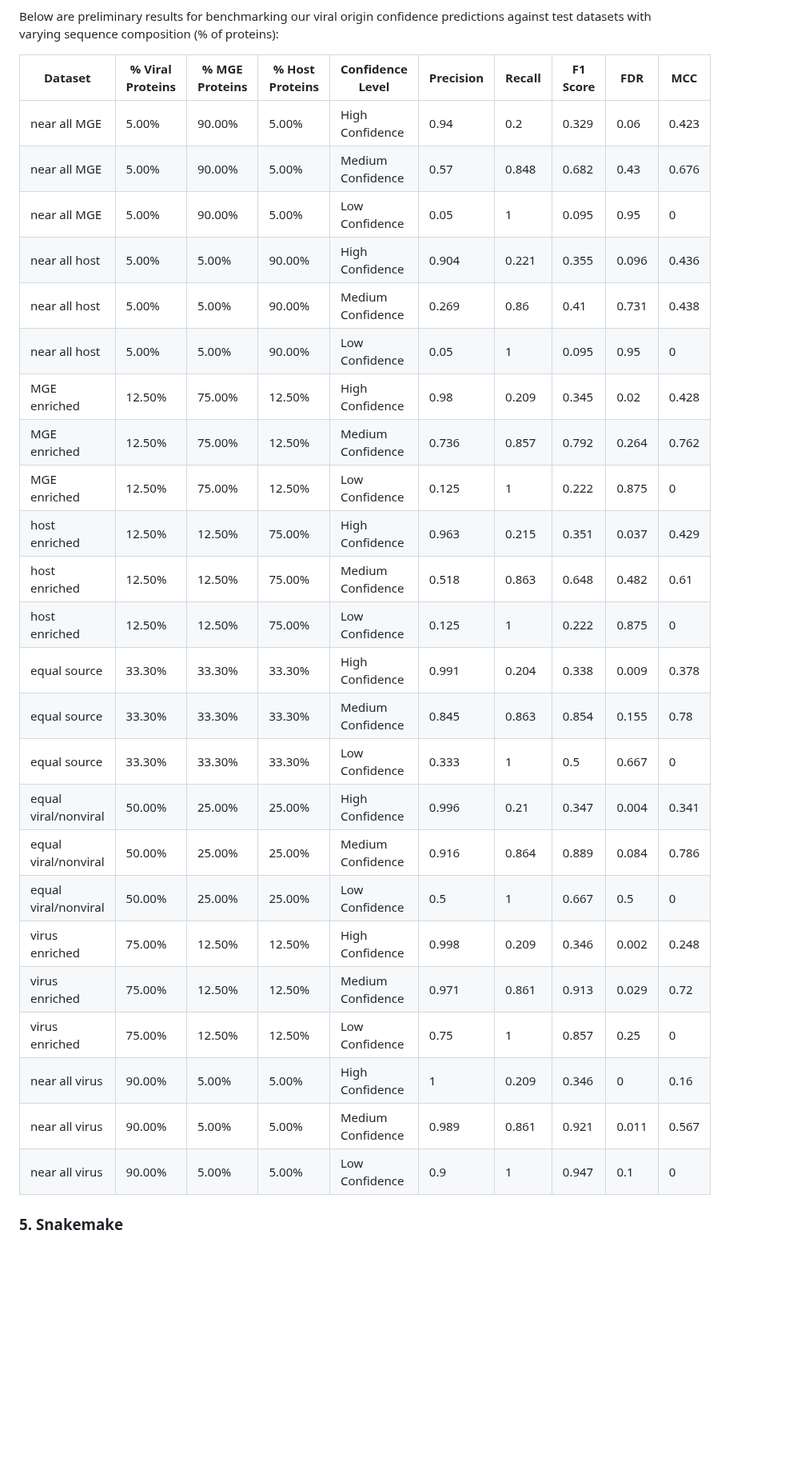
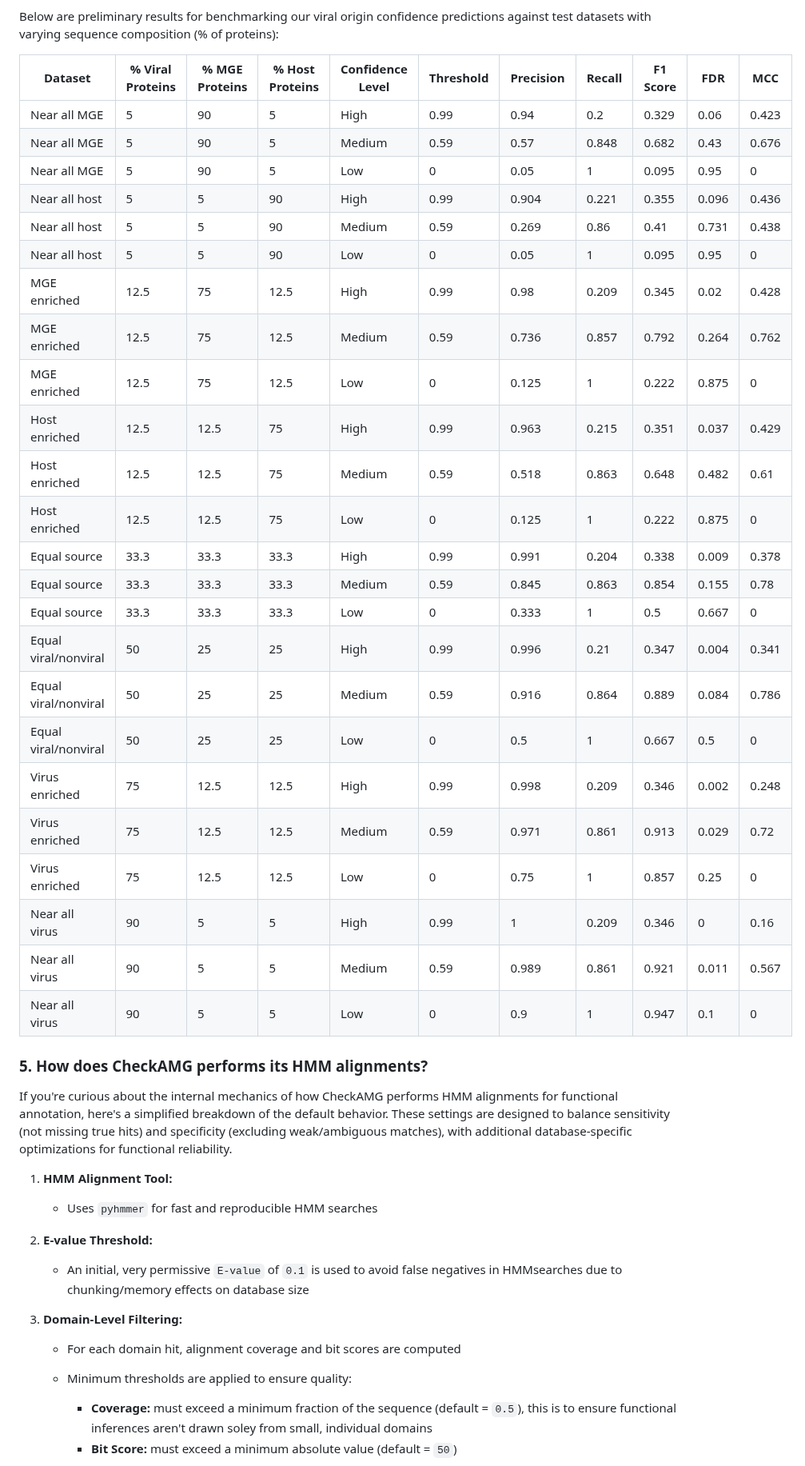
Before and after one commit to AnantharamanLab/CheckAMG, a Markdown page: README.md, the part around one of its changes. Shown at 80% size. Rendered like a GitHub page; blank space fills up the shorter version.

Commit message:
Add more info to README

```diff
--- a/README.md
+++ b/README.md
@@ -302,31 +302,50 @@ The precision and recall of each confidence level for predicting true viral prot
 
 Below are preliminary results for benchmarking our viral origin confidence predictions against test datasets with varying sequence composition (% of proteins):
 
-| Dataset              | % Viral Proteins | % MGE Proteins | % Host Proteins | Confidence Level  | Precision | Recall | F1 Score | FDR   | MCC   |
-| -------------------- | ---------------- | -------------- | --------------- | ----------------- | --------- | ------ | -------- | ----- | ----- |
-| near all MGE         | 5.00%            | 90.00%         | 5.00%           | High Confidence   | 0.94      | 0.2    | 0.329    | 0.06  | 0.423 |
-| near all MGE         | 5.00%            | 90.00%         | 5.00%           | Medium Confidence | 0.57      | 0.848  | 0.682    | 0.43  | 0.676 |
-| near all MGE         | 5.00%            | 90.00%         | 5.00%           | Low Confidence    | 0.05      | 1      | 0.095    | 0.95  | 0     |
-| near all host        | 5.00%            | 5.00%          | 90.00%          | High Confidence   | 0.904     | 0.221  | 0.355    | 0.096 | 0.436 |
-| near all host        | 5.00%            | 5.00%          | 90.00%          | Medium Confidence | 0.269     | 0.86   | 0.41     | 0.731 | 0.438 |
-| near all host        | 5.00%            | 5.00%          | 90.00%          | Low Confidence    | 0.05      | 1      | 0.095    | 0.95  | 0     |
-| MGE enriched         | 12.50%           | 75.00%         | 12.50%          | High Confidence   | 0.98      | 0.209  | 0.345    | 0.02  | 0.428 |
-| MGE enriched         | 12.50%           | 75.00%         | 12.50%          | Medium Confidence | 0.736     | 0.857  | 0.792    | 0.264 | 0.762 |
-| MGE enriched         | 12.50%           | 75.00%         | 12.50%          | Low Confidence    | 0.125     | 1      | 0.222    | 0.875 | 0     |
-| host enriched        | 12.50%           | 12.50%         | 75.00%          | High Confidence   | 0.963     | 0.215  | 0.351    | 0.037 | 0.429 |
-| host enriched        | 12.50%           | 12.50%         | 75.00%          | Medium Confidence | 0.518     | 0.863  | 0.648    | 0.482 | 0.61  |
-| host enriched        | 12.50%           | 12.50%         | 75.00%          | Low Confidence    | 0.125     | 1      | 0.222    | 0.875 | 0     |
-| equal source         | 33.30%           | 33.30%         | 33.30%          | High Confidence   | 0.991     | 0.204  | 0.338    | 0.009 | 0.378 |
-| equal source         | 33.30%           | 33.30%         | 33.30%          | Medium Confidence | 0.845     | 0.863  | 0.854    | 0.155 | 0.78  |
-| equal source         | 33.30%           | 33.30%         | 33.30%          | Low Confidence    | 0.333     | 1      | 0.5      | 0.667 | 0     |
-| equal viral/nonviral | 50.00%           | 25.00%         | 25.00%          | High Confidence   | 0.996     | 0.21   | 0.347    | 0.004 | 0.341 |
-| equal viral/nonviral | 50.00%           | 25.00%         | 25.00%          | Medium Confidence | 0.916     | 0.864  | 0.889    | 0.084 | 0.786 |
-| equal viral/nonviral | 50.00%           | 25.00%         | 25.00%          | Low Confidence    | 0.5       | 1      | 0.667    | 0.5   | 0     |
-| virus enriched       | 75.00%           | 12.50%         | 12.50%          | High Confidence   | 0.998     | 0.209  | 0.346    | 0.002 | 0.248 |
-| virus enriched       | 75.00%           | 12.50%         | 12.50%          | Medium Confidence | 0.971     | 0.861  | 0.913    | 0.029 | 0.72  |
-| virus enriched       | 75.00%           | 12.50%         | 12.50%          | Low Confidence    | 0.75      | 1      | 0.857    | 0.25  | 0     |
-| near all virus       | 90.00%           | 5.00%          | 5.00%           | High Confidence   | 1         | 0.209  | 0.346    | 0     | 0.16  |
-| near all virus       | 90.00%           | 5.00%          | 5.00%           | Medium Confidence | 0.989     | 0.861  | 0.921    | 0.011 | 0.567 |
-| near all virus       | 90.00%           | 5.00%          | 5.00%           | Low Confidence    | 0.9       | 1      | 0.947    | 0.1   | 0     |
+| Dataset              | % Viral Proteins | % MGE Proteins | % Host Proteins | Confidence Level | Threshold | Precision | Recall | F1 Score | FDR   | MCC   |
+| -------------------- | ---------------- | -------------- | --------------- | ---------------- | --------- | --------- | ------ | -------- | ----- | ----- |
+| Near all MGE         | 5                | 90             | 5               | High             | 0.99      | 0.94      | 0.2    | 0.329    | 0.06  | 0.423 |
+| Near all MGE         | 5                | 90             | 5               | Medium           | 0.59      | 0.57      | 0.848  | 0.682    | 0.43  | 0.676 |
+| Near all MGE         | 5                | 90             | 5               | Low              | 0         | 0.05      | 1      | 0.095    | 0.95  | 0     |
+| Near all host        | 5                | 5              | 90              | High             | 0.99      | 0.904     | 0.221  | 0.355    | 0.096 | 0.436 |
+| Near all host        | 5                | 5              | 90              | Medium           | 0.59      | 0.269     | 0.86   | 0.41     | 0.731 | 0.438 |
+| Near all host        | 5                | 5              | 90              | Low              | 0         | 0.05      | 1      | 0.095    | 0.95  | 0     |
+| MGE enriched         | 12.5             | 75             | 12.5            | High             | 0.99      | 0.98      | 0.209  | 0.345    | 0.02  | 0.428 |
+| MGE enriched         | 12.5             | 75             | 12.5            | Medium           | 0.59      | 0.736     | 0.857  | 0.792    | 0.264 | 0.762 |
+| MGE enriched         | 12.5             | 75             | 12.5            | Low              | 0         | 0.125     | 1      | 0.222    | 0.875 | 0     |
+| Host enriched        | 12.5             | 12.5           | 75              | High             | 0.99      | 0.963     | 0.215  | 0.351    | 0.037 | 0.429 |
+| Host enriched        | 12.5             | 12.5           | 75              | Medium           | 0.59      | 0.518     | 0.863  | 0.648    | 0.482 | 0.61  |
+| Host enriched        | 12.5             | 12.5           | 75              | Low              | 0         | 0.125     | 1      | 0.222    | 0.875 | 0     |
+| Equal source         | 33.3             | 33.3           | 33.3            | High             | 0.99      | 0.991     | 0.204  | 0.338    | 0.009 | 0.378 |
+| Equal source         | 33.3             | 33.3           | 33.3            | Medium           | 0.59      | 0.845     | 0.863  | 0.854    | 0.155 | 0.78  |
+| Equal source         | 33.3             | 33.3           | 33.3            | Low              | 0         | 0.333     | 1      | 0.5      | 0.667 | 0     |
+| Equal viral/nonviral | 50               | 25             | 25              | High             | 0.99      | 0.996     | 0.21   | 0.347    | 0.004 | 0.341 |
+| Equal viral/nonviral | 50               | 25             | 25              | Medium           | 0.59      | 0.916     | 0.864  | 0.889    | 0.084 | 0.786 |
+| Equal viral/nonviral | 50               | 25             | 25              | Low              | 0         | 0.5       | 1      | 0.667    | 0.5   | 0     |
+| Virus enriched       | 75               | 12.5           | 12.5            | High             | 0.99      | 0.998     | 0.209  | 0.346    | 0.002 | 0.248 |
+| Virus enriched       | 75               | 12.5           | 12.5            | Medium           | 0.59      | 0.971     | 0.861  | 0.913    | 0.029 | 0.72  |
+| Virus enriched       | 75               | 12.5           | 12.5            | Low              | 0         | 0.75      | 1      | 0.857    | 0.25  | 0     |
+| Near all virus       | 90               | 5              | 5               | High             | 0.99      | 1         | 0.209  | 0.346    | 0     | 0.16  |
+| Near all virus       | 90               | 5              | 5               | Medium           | 0.59      | 0.989     | 0.861  | 0.921    | 0.011 | 0.567 |
+| Near all virus       | 90               | 5              | 5               | Low              | 0         | 0.9       | 1      | 0.947    | 0.1   | 0     |
 
-### 5. Snakemake
+### 5. How does CheckAMG performs its HMM alignments?
+
+If you're curious about the internal mechanics of how CheckAMG performs HMM alignments for functional annotation, here's a simplified breakdown of the default behavior. These settings are designed to balance sensitivity (not missing true hits) and specificity (excluding weak/ambiguous matches), with additional database-specific optimizations for functional reliability.
+
+1. **HMM Alignment Tool:**
+
+   * Uses `pyhmmer` for fast and reproducible HMM searches
+
+2. **E-value Threshold:**
+
+   * An initial, very permissive `E-value` of `0.1` is used to avoid false negatives in HMMsearches due to chunking/memory effects on database size
+
+3. **Domain-Level Filtering:**
+
+   * For each domain hit, alignment coverage and bit scores are computed
+   * Minimum thresholds are applied to ensure quality:
+
+     * **Coverage:** must exceed a minimum fraction of the sequence (default = `0.5`), this is to ensure functional inferences aren't drawn soley from small, individual domains
+     * **Bit Score:** must exceed a minimum absolute value (default = `50`)
+
```
Also changed, not shown: other parts of README.md (+55 -1 lines).
